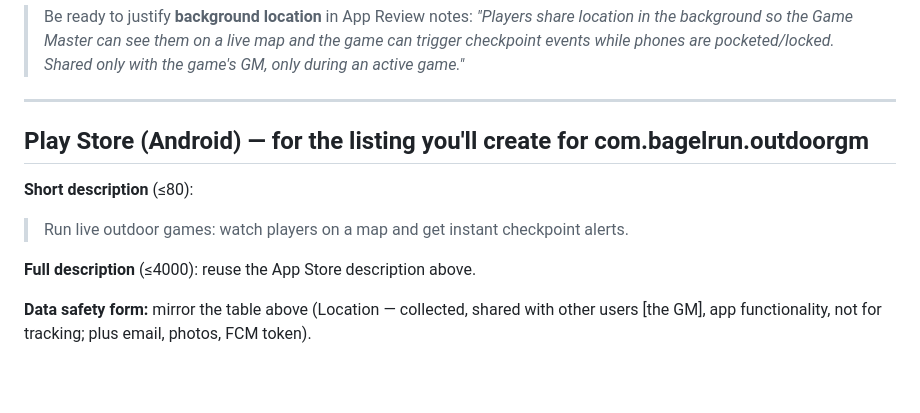
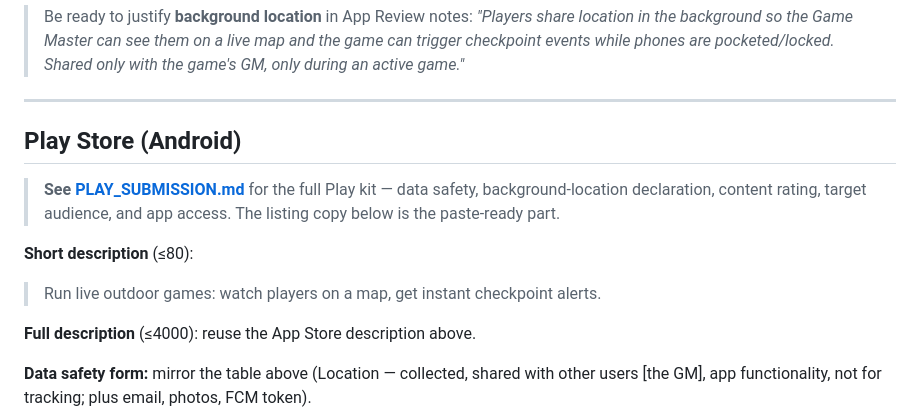
Before and after one commit to tuscola16/OutdoorGM, a Markdown page: STORE_LISTING.md, the part around the change. GitHub-like rendering; blank space fills up the shorter version.

```diff
--- a/STORE_LISTING.md
+++ b/STORE_LISTING.md
@@ -80,10 +80,14 @@ three constants back the app's own links in `constants/index.ts`.
 
 ---
 
-## Play Store (Android) — for the listing you'll create for com.bagelrun.outdoorgm
+## Play Store (Android)
+
+> **See [PLAY_SUBMISSION.md](PLAY_SUBMISSION.md)** for the full Play kit — data safety,
+> background-location declaration, content rating, target audience, and app access. The
+> listing copy below is the paste-ready part.
 
 **Short description** (≤80):
-> Run live outdoor games: watch players on a map and get instant checkpoint alerts.
+> Run live outdoor games: watch players on a map, get instant checkpoint alerts.
 
 **Full description** (≤4000): reuse the App Store description above.
 
```
Also changed, not shown: PLAY_SUBMISSION.md (added, +238 -0 lines).
